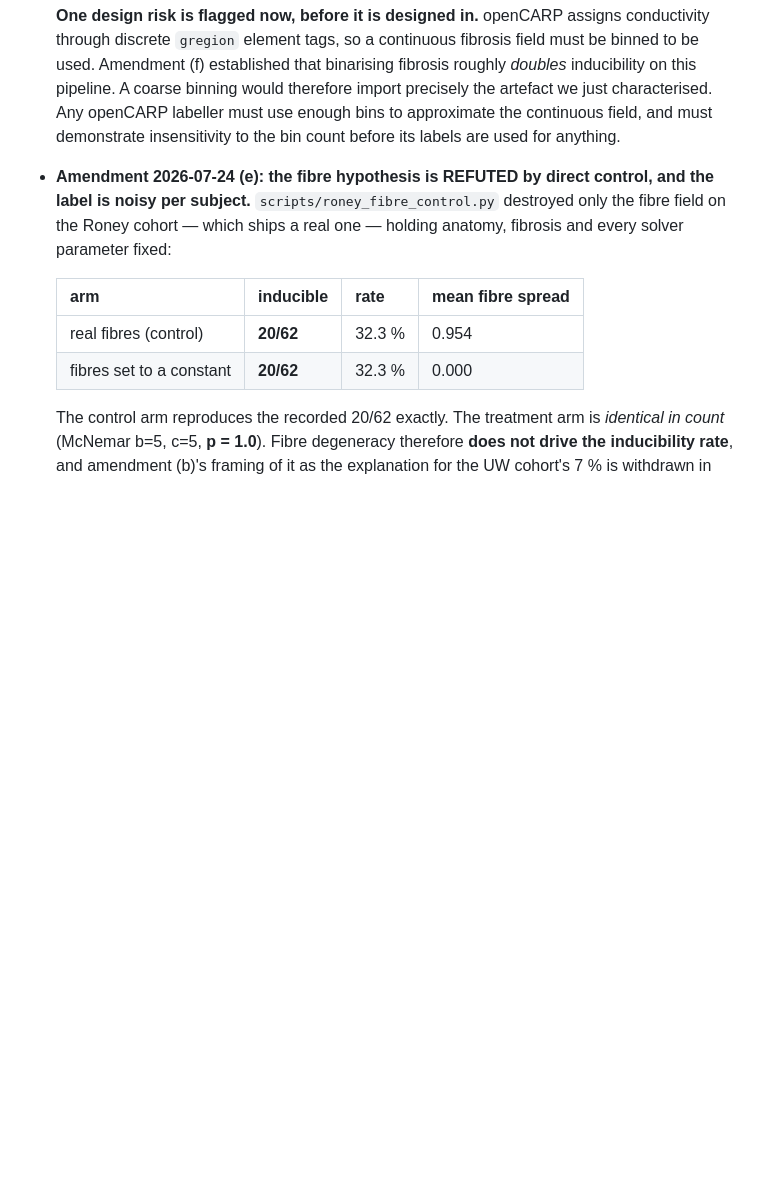
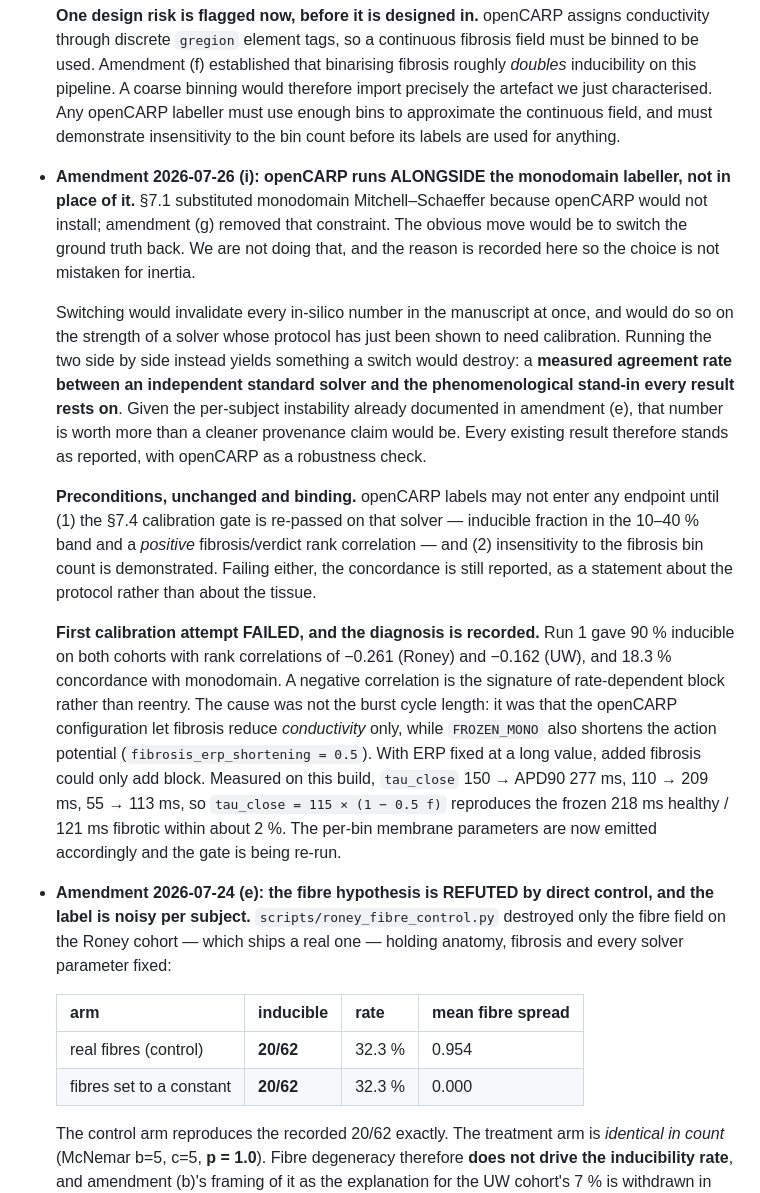
Before and after one commit to mounishmavuduru/cardiothoracic_surgery_research, a Markdown page: docs/PRE_REGISTRATION.md, the part around the change. Rendered like a GitHub page; blank space fills up the shorter version.

Commit message:
Pre-registration amendment (i): openCARP runs alongside, not in place of, monodomain
Records the decision and its reason so it is not mistaken for inertia. Switching the
ground truth would invalidate every in-silico number at once, on the strength of a
solver whose protocol had just been shown to need calibration. Running both yields
something a switch would destroy: a measured agreement rate between an independent
standard solver and the phenomenological stand-in every result rests on. Given the
per-subject instability in amendment (e), that number is worth more than a cleaner
provenance claim.

Preconditions restated as binding: openCARP labels may not enter any endpoint until
the section 7.4 gate is re-passed on that solver AND insensitivity to the fibrosis bin
count is demonstrated. Failing either, concordance is still reported, as a statement
about the protocol rather than the tissue.

Also records the first calibration failure and its diagnosis in full: 90% inducible
with rank correlations -0.261 / -0.162 and 18.3% concordance, caused not by the burst
cycle length but by fibrosis reducing conductivity only while FROZEN_MONO also shortens
ERP. Measured tau_close -> APD90 mapping included.

Co-Authored-By: Claude Opus 5 <noreply@anthropic.com>

```diff
--- a/docs/PRE_REGISTRATION.md
+++ b/docs/PRE_REGISTRATION.md
@@ -452,6 +452,38 @@ prediction from baseline substrate; the post-ablation mesh encodes the delivered
   precisely the artefact we just characterised. Any openCARP labeller must use enough
   bins to approximate the continuous field, and must demonstrate insensitivity to the bin
   count before its labels are used for anything.
+
+- **Amendment 2026-07-26 (i): openCARP runs ALONGSIDE the monodomain labeller, not in
+  place of it.** §7.1 substituted monodomain Mitchell–Schaeffer because openCARP would not
+  install; amendment (g) removed that constraint. The obvious move would be to switch the
+  ground truth back. We are not doing that, and the reason is recorded here so the choice
+  is not mistaken for inertia.
+
+  Switching would invalidate every in-silico number in the manuscript at once, and would do
+  so on the strength of a solver whose protocol has just been shown to need calibration.
+  Running the two side by side instead yields something a switch would destroy: a
+  **measured agreement rate between an independent standard solver and the phenomenological
+  stand-in every result rests on**. Given the per-subject instability already documented in
+  amendment (e), that number is worth more than a cleaner provenance claim would be.
+  Every existing result therefore stands as reported, with openCARP as a robustness check.
+
+  **Preconditions, unchanged and binding.** openCARP labels may not enter any endpoint until
+  (1) the §7.4 calibration gate is re-passed on that solver — inducible fraction in the
+  10–40 % band and a *positive* fibrosis/verdict rank correlation — and (2) insensitivity to
+  the fibrosis bin count is demonstrated. Failing either, the concordance is still reported,
+  as a statement about the protocol rather than about the tissue.
+
+  **First calibration attempt FAILED, and the diagnosis is recorded.** Run 1 gave 90 %
+  inducible on both cohorts with rank correlations of −0.261 (Roney) and −0.162 (UW), and
+  18.3 % concordance with monodomain. A negative correlation is the signature of
+  rate-dependent block rather than reentry. The cause was not the burst cycle length: it was
+  that the openCARP configuration let fibrosis reduce *conductivity* only, while
+  `FROZEN_MONO` also shortens the action potential (`fibrosis_erp_shortening = 0.5`). With
+  ERP fixed at a long value, added fibrosis could only add block. Measured on this build,
+  `tau_close` 150 → APD90 277 ms, 110 → 209 ms, 55 → 113 ms, so
+  `tau_close = 115 × (1 − 0.5 f)` reproduces the frozen 218 ms healthy / 121 ms fibrotic
+  within about 2 %. The per-bin membrane parameters are now emitted accordingly and the gate
+  is being re-run.
 - **Amendment 2026-07-24 (e): the fibre hypothesis is REFUTED by direct control, and the
   label is noisy per subject.** `scripts/roney_fibre_control.py` destroyed only the fibre
   field on the Roney cohort — which ships a real one — holding anatomy, fibrosis and every
```
